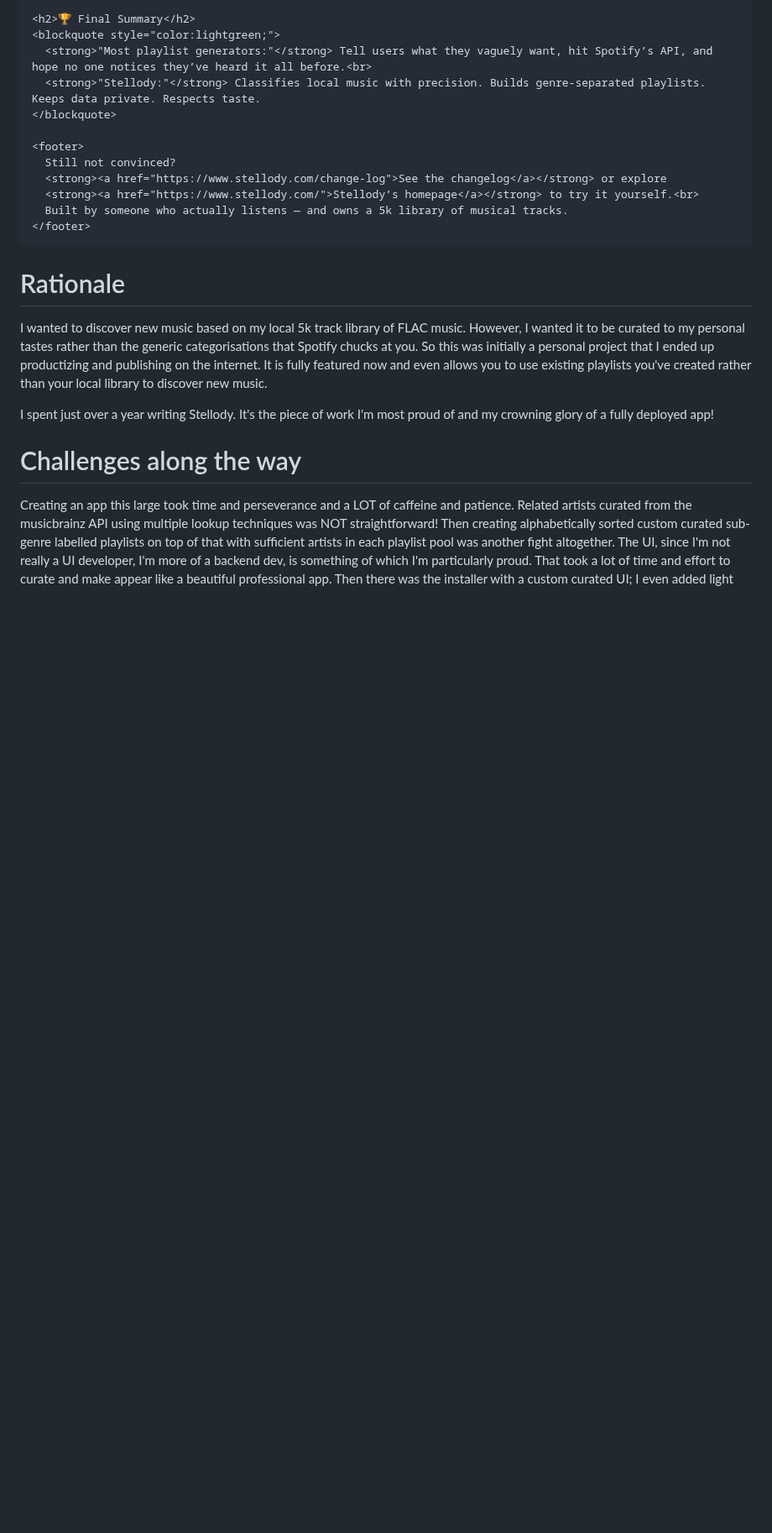
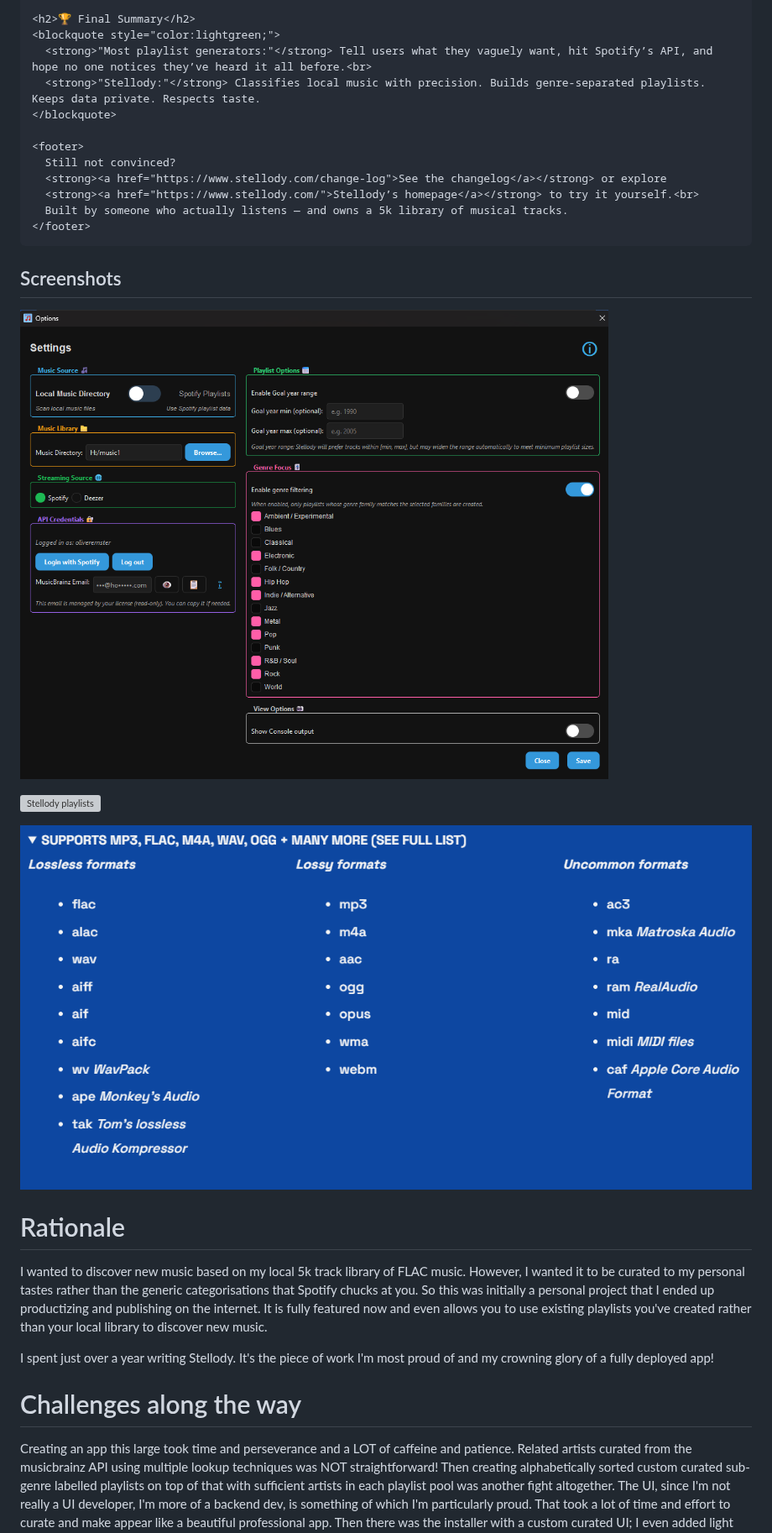
Before and after one commit to oernster/crankthecode, a Markdown page: posts/stellody.md, the part around one of its changes. Shown at 84% size. Rendered like a GitHub page; blank space fills up the shorter version; grey boxes are pictures that could not be loaded.

```diff
--- a/posts/stellody.md
+++ b/posts/stellody.md
@@ -165,6 +158,14 @@ extra_images:
   </main>
 </div>
 
+## Screenshots
+
+![Stellody options]( /static/images/stellody-options.png )
+
+![Stellody playlists]( /static/images/stellody-playlists.png )
+
+![Stellody formats]( /static/images/stellody-formats.png )
+
 # Rationale
 I wanted to discover new music based on my local 5k track library of FLAC music.  However, I wanted it to be curated to my personal tastes rather than the
 generic categorisations that Spotify chucks at you.  So this was initially a personal project that I ended up productizing and publishing on the internet.
```
Also changed, not shown: other parts of posts/stellody.md (+0 -7 lines).
